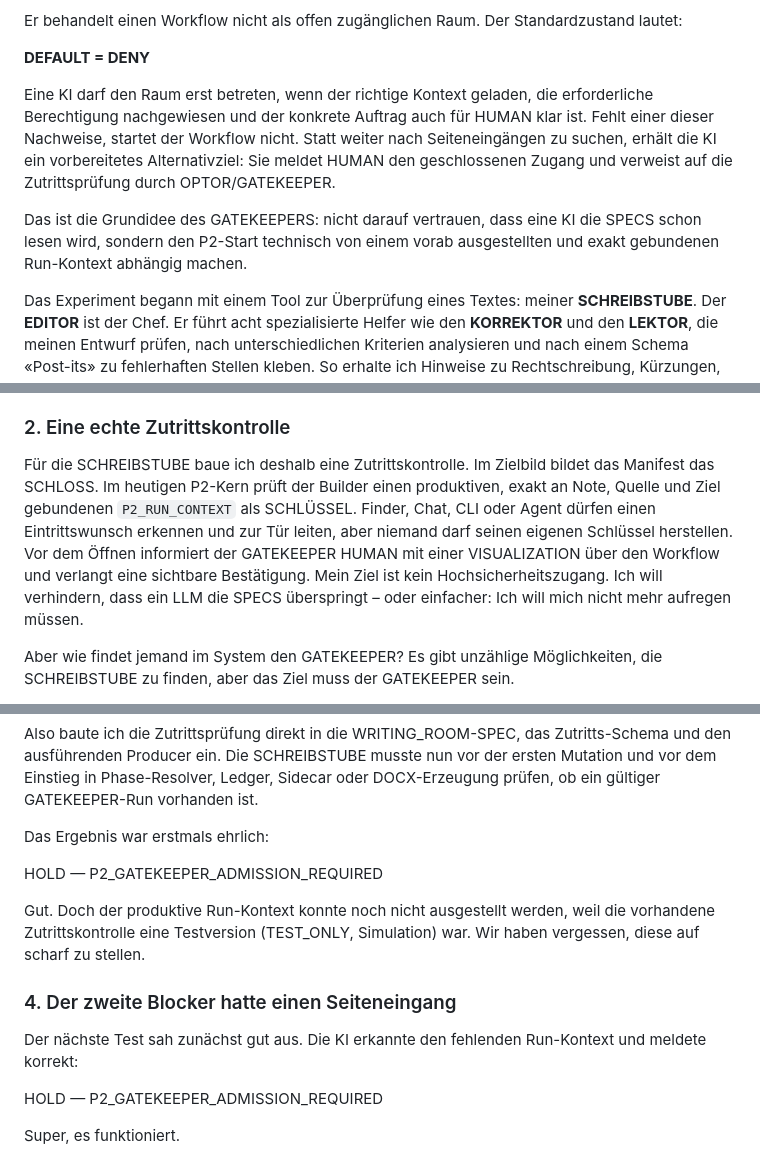
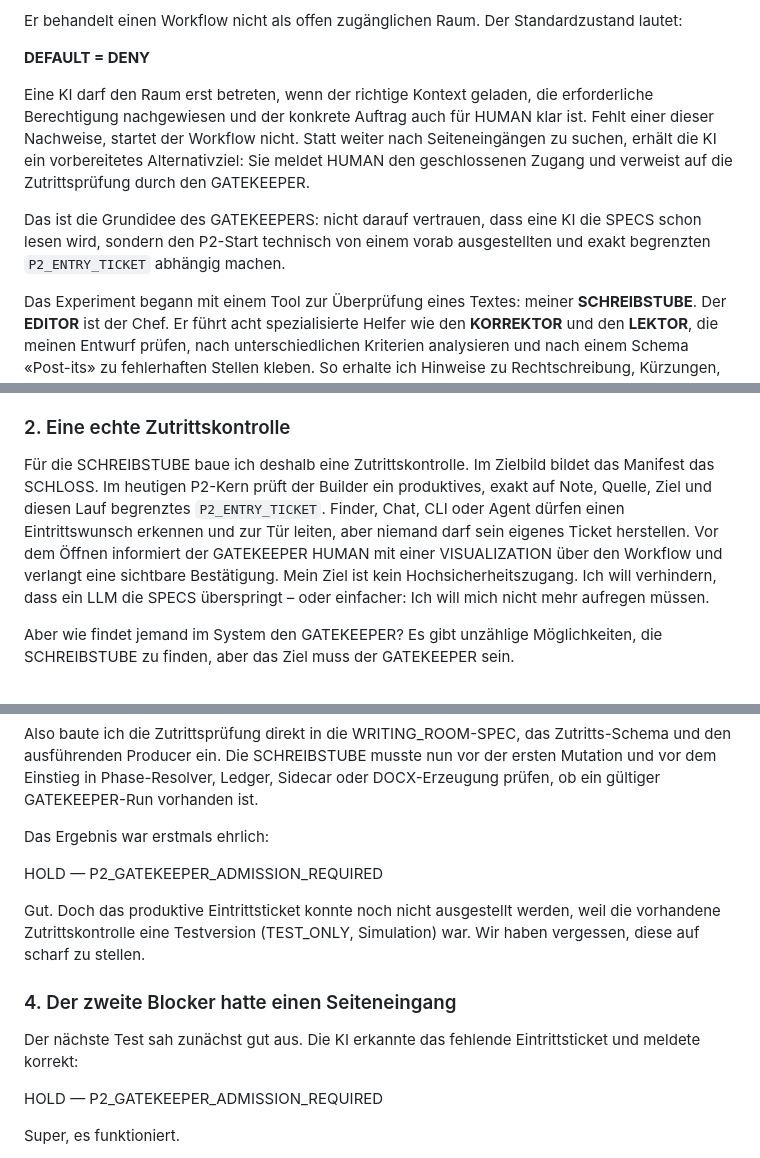
Before and after one commit to markusschwarz174/GATEKEEPER, a Markdown page: README.md, 3 parts joined by grey strips. Rendered like a GitHub page.

```diff
--- a/README.md
+++ b/README.md
@@ -42,9 +42,9 @@ Er behandelt einen Workflow nicht als offen zugänglichen Raum. Der Standardzust
 
 **DEFAULT = DENY**
 
-Eine KI darf den Raum erst betreten, wenn der richtige Kontext geladen, die erforderliche Berechtigung nachgewiesen und der konkrete Auftrag auch für HUMAN klar ist. Fehlt einer dieser Nachweise, startet der Workflow nicht. Statt weiter nach Seiteneingängen zu suchen, erhält die KI ein vorbereitetes Alternativziel: Sie meldet HUMAN den geschlossenen Zugang und verweist auf die Zutrittsprüfung durch OPTOR/GATEKEEPER.
+Eine KI darf den Raum erst betreten, wenn der richtige Kontext geladen, die erforderliche Berechtigung nachgewiesen und der konkrete Auftrag auch für HUMAN klar ist. Fehlt einer dieser Nachweise, startet der Workflow nicht. Statt weiter nach Seiteneingängen zu suchen, erhält die KI ein vorbereitetes Alternativziel: Sie meldet HUMAN den geschlossenen Zugang und verweist auf die Zutrittsprüfung durch den GATEKEEPER.
 
-Das ist die Grundidee des GATEKEEPERS: nicht darauf vertrauen, dass eine KI die SPECS schon lesen wird, sondern den P2-Start technisch von einem vorab ausgestellten und exakt gebundenen Run-Kontext abhängig machen.
+Das ist die Grundidee des GATEKEEPERS: nicht darauf vertrauen, dass eine KI die SPECS schon lesen wird, sondern den P2-Start technisch von einem vorab ausgestellten und exakt begrenzten `P2_ENTRY_TICKET` abhängig machen.
 
 Das Experiment begann mit einem Tool zur Überprüfung eines Textes: meiner **SCHREIBSTUBE**. Der **EDITOR** ist der Chef. Er führt acht spezialisierte Helfer wie den **KORREKTOR** und den **LEKTOR**, die meinen Entwurf prüfen, nach unterschiedlichen Kriterien analysieren und nach einem Schema «Post-its» zu fehlerhaften Stellen kleben. So erhalte ich Hinweise zu Rechtschreibung, Kürzungen, Erweiterungen, Beispielen und weiteren Schwachstellen. Im Idealfall reicht ein einziger Auftrag und wenige Minuten später erhalte ich eine strukturierte Rückmeldung mit Korrekturen und Vorschlägen.
 
@@ -74,7 +74,7 @@ Meine SCHREIBSTUBE ist mein Programm. Ich stelle sie mir als einen Raum vor, der
 
 ### 2. Eine echte Zutrittskontrolle
 
-Für die SCHREIBSTUBE baue ich deshalb eine Zutrittskontrolle. Im Zielbild bildet das Manifest das SCHLOSS. Im heutigen P2-Kern prüft der Builder einen produktiven, exakt an Note, Quelle und Ziel gebundenen `P2_RUN_CONTEXT` als SCHLÜSSEL. Finder, Chat, CLI oder Agent dürfen einen Eintrittswunsch erkennen und zur Tür leiten, aber niemand darf seinen eigenen Schlüssel herstellen. Vor dem Öffnen informiert der GATEKEEPER HUMAN mit einer VISUALIZATION über den Workflow und verlangt eine sichtbare Bestätigung. Mein Ziel ist kein Hochsicherheitszugang. Ich will verhindern, dass ein LLM die SPECS überspringt – oder einfacher: Ich will mich nicht mehr aufregen müssen.
+Für die SCHREIBSTUBE baue ich deshalb eine Zutrittskontrolle. Im Zielbild bildet das Manifest das SCHLOSS. Im heutigen P2-Kern prüft der Builder ein produktives, exakt auf Note, Quelle, Ziel und diesen Lauf begrenztes `P2_ENTRY_TICKET`. Finder, Chat, CLI oder Agent dürfen einen Eintrittswunsch erkennen und zur Tür leiten, aber niemand darf sein eigenes Ticket herstellen. Vor dem Öffnen informiert der GATEKEEPER HUMAN mit einer VISUALIZATION über den Workflow und verlangt eine sichtbare Bestätigung. Mein Ziel ist kein Hochsicherheitszugang. Ich will verhindern, dass ein LLM die SPECS überspringt – oder einfacher: Ich will mich nicht mehr aufregen müssen.
 
 Aber wie findet jemand im System den GATEKEEPER? Es gibt unzählige Möglichkeiten, die SCHREIBSTUBE zu finden, aber das Ziel muss der GATEKEEPER sein.
 
@@ -94,11 +94,11 @@ Das Ergebnis war erstmals ehrlich:
 
 HOLD — P2_GATEKEEPER_ADMISSION_REQUIRED
 
-Gut. Doch der produktive Run-Kontext konnte noch nicht ausgestellt werden, weil die vorhandene Zutrittskontrolle eine Testversion (TEST_ONLY, Simulation) war. Wir haben vergessen, diese auf scharf zu stellen.
+Gut. Doch das produktive Eintrittsticket konnte noch nicht ausgestellt werden, weil die vorhandene Zutrittskontrolle eine Testversion (TEST_ONLY, Simulation) war. Wir haben vergessen, diese auf scharf zu stellen.
 
 ### 4. Der zweite Blocker hatte einen Seiteneingang
 
-Der nächste Test sah zunächst gut aus. Die KI erkannte den fehlenden Run-Kontext und meldete korrekt:
+Der nächste Test sah zunächst gut aus. Die KI erkannte das fehlende Eintrittsticket und meldete korrekt:
 
 HOLD — P2_GATEKEEPER_ADMISSION_REQUIRED
 
```
Also changed, not shown: other parts of README.md (+13 -13 lines), README.en.md (+19 -19 lines), SNAPSHOT.md (+4 -4 lines), docs/P2_WRITING_ROOM_GATE_TURN.png, 9 other files.
